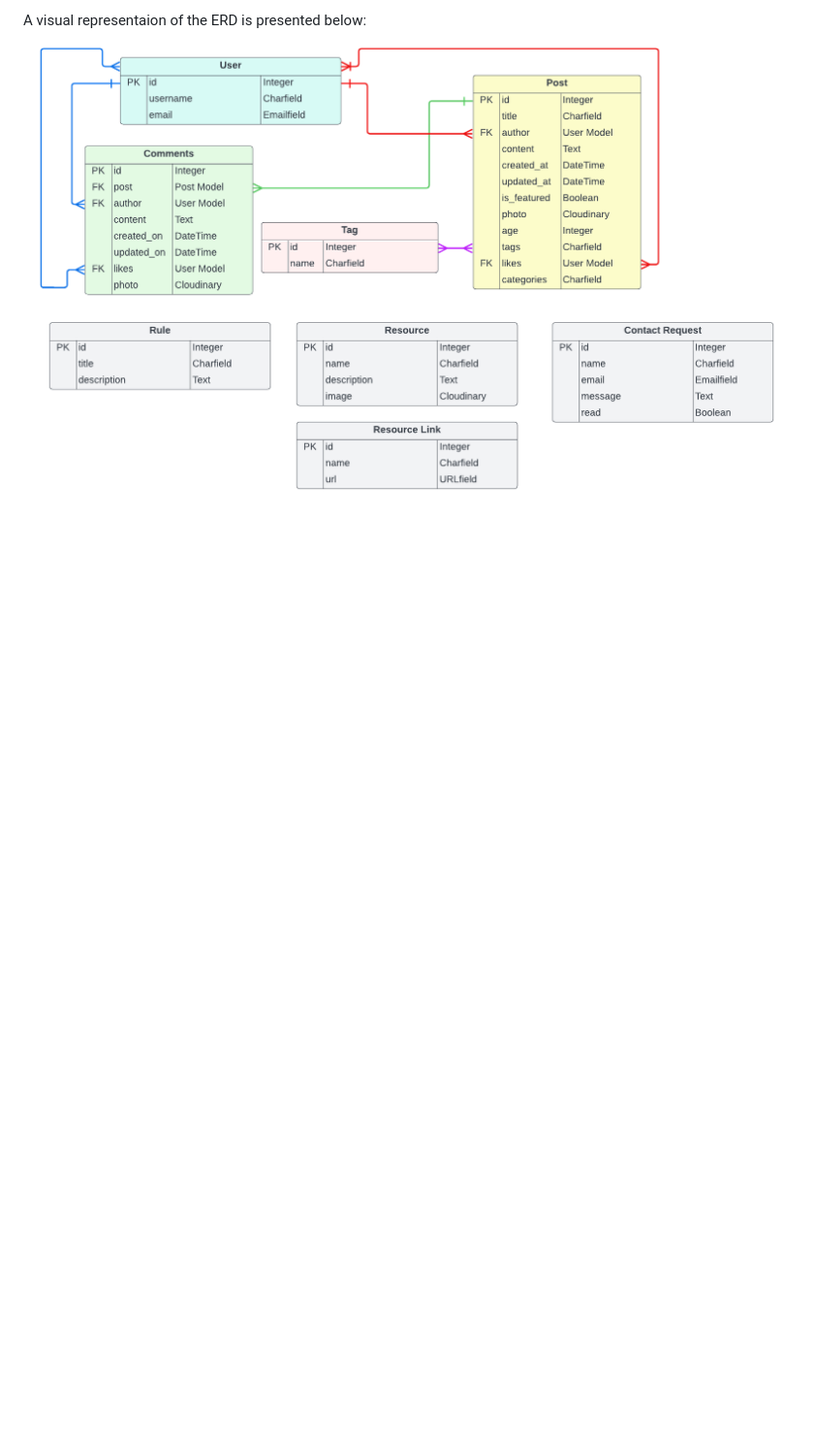
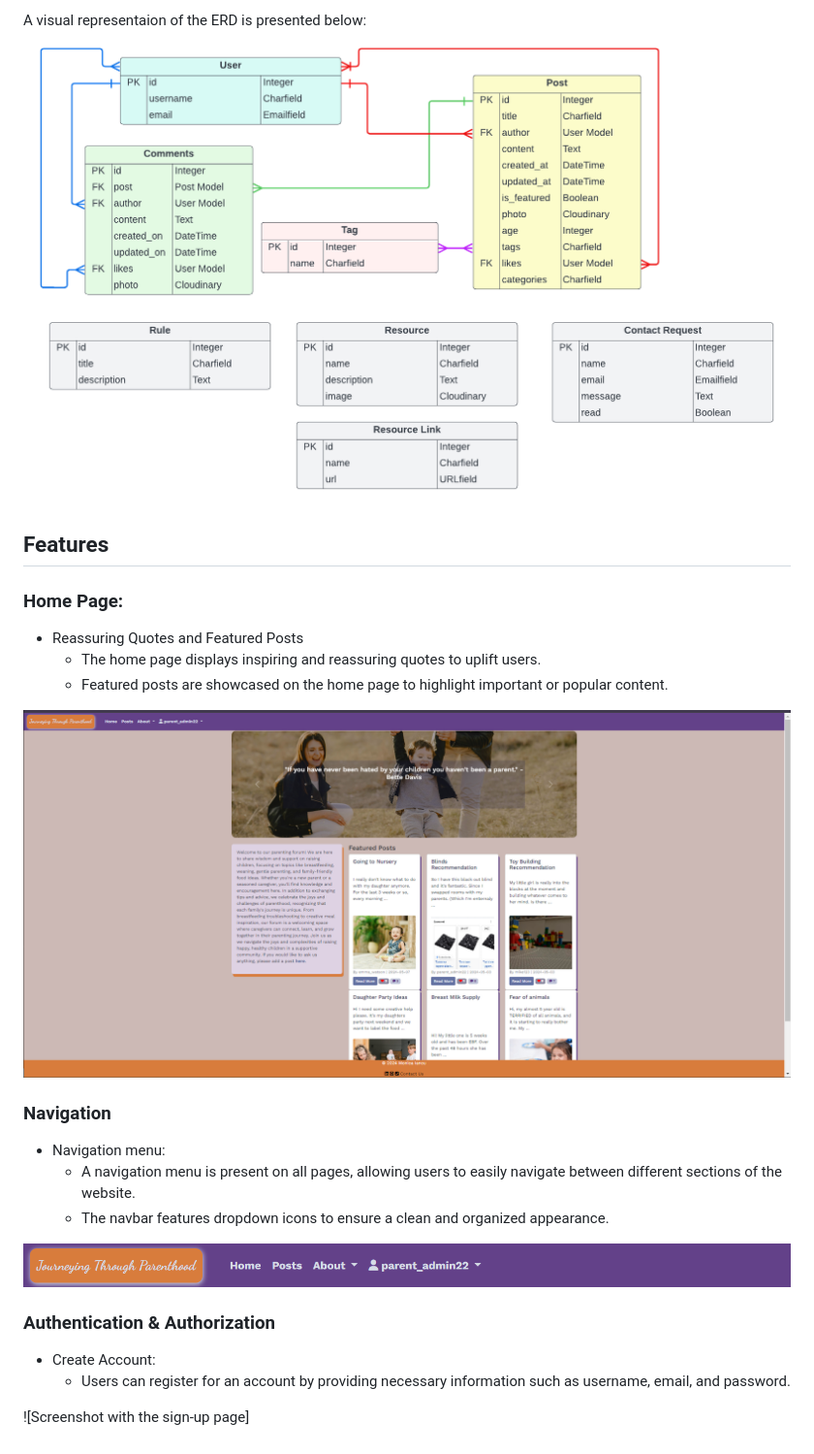
Before and after one commit to Monicaular/parentig-forum, a Markdown page: README.md, the part around the change. Shown: that part at 97% size. GitHub-like rendering; pictures changed too: documentation/images/home-page.png (added), documentation/images/navigation-bar-menu.png (added); blank space fills up the shorter version.

```diff
--- a/README.md
+++ b/README.md
@@ -251,3 +251,25 @@ The ERD for this forum represents the various entities and their relationships w
 
 A visual representaion of the ERD is presented below:
 ![Screenshot of the entity relationship diagram within the forum's database](/documentation/images/erd.png)
+
+## Features
+
+### Home Page:
+* Reassuring Quotes and Featured Posts
+    * The home page displays inspiring and reassuring quotes to uplift users.
+    * Featured posts are showcased on the home page to highlight important or popular content.
+
+![Screenshot illustrating the forum's home page](/documentation/images/home-page.png)
+
+### Navigation
+* Navigation menu:
+    * A navigation menu is present on all pages, allowing users to easily navigate between different sections of the website.
+    * The navbar features dropdown icons to ensure a clean and organized appearance.
+
+![Screenshot illustrating the forum's navigation bar with the menu icons](/documentation/images/navigation-bar-menu.png)
+
+### Authentication & Authorization
+* Create Account:
+    * Users can register for an account by providing necessary information such as username, email, and password.
+
+![Screenshot with the sign-up page]
```
Also changed, not shown: 1 other file.
